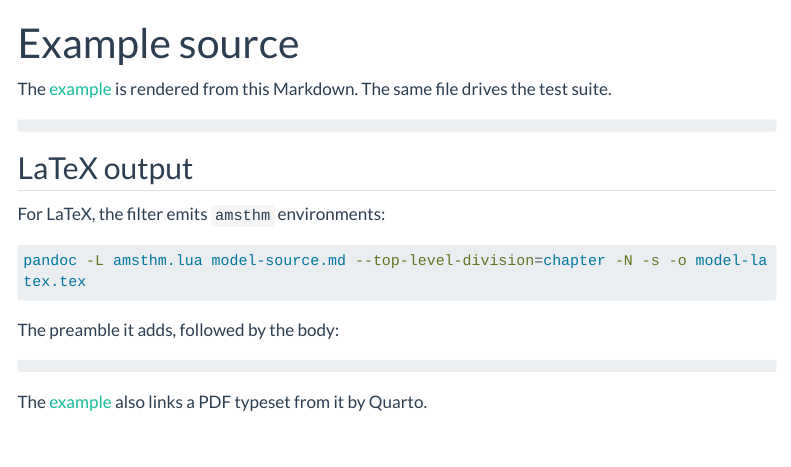
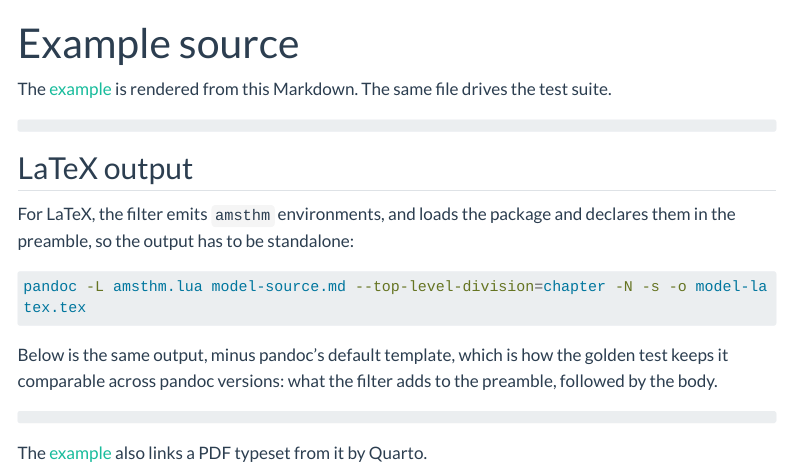
Before and after one commit to ickc/pandoc-amsthm, a Quarto document (docs/source.qmd): the page in a window 1100 px wide, from its top. Rendered offline with R 4.5, knitr and Pandoc in place of Quarto, with nearby package versions; menus at the side of the page are left out; long lines of code are wrapped.

Commit message:
docs: mention bootstrap-tinytex, explain the LaTeX shown on the source page

````diff
--- a/docs/source.qmd
+++ b/docs/source.qmd
@@ -12,13 +12,16 @@ file drives the test suite.
 
 ## LaTeX output
 
-For LaTeX, the filter emits `amsthm` environments:
+For LaTeX, the filter emits `amsthm` environments, and loads the package
+and declares them in the preamble, so the output has to be standalone:
 
 ```sh
 pandoc -L amsthm.lua model-source.md --top-level-division=chapter -N -s -o model-latex.tex
 ```
 
-The preamble it adds, followed by the body:
+Below is the same output, minus pandoc's default template, which is how
+the golden test keeps it comparable across pandoc versions: what the
+filter adds to the preamble, followed by the body.
 
 ``` {.latex include="../tests/model-latex.tex"}
 ```
````
Also changed, not shown: CHANGELOG.md, README.md.
